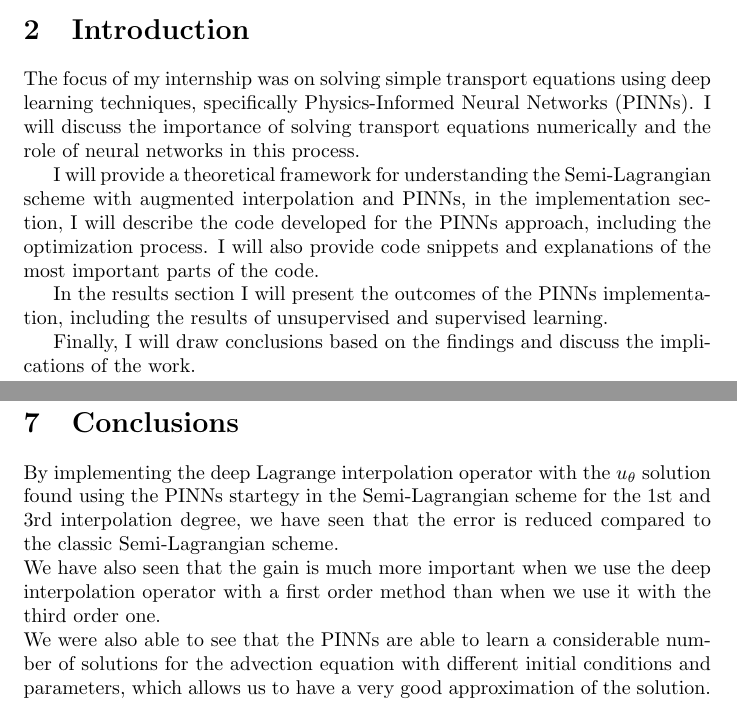
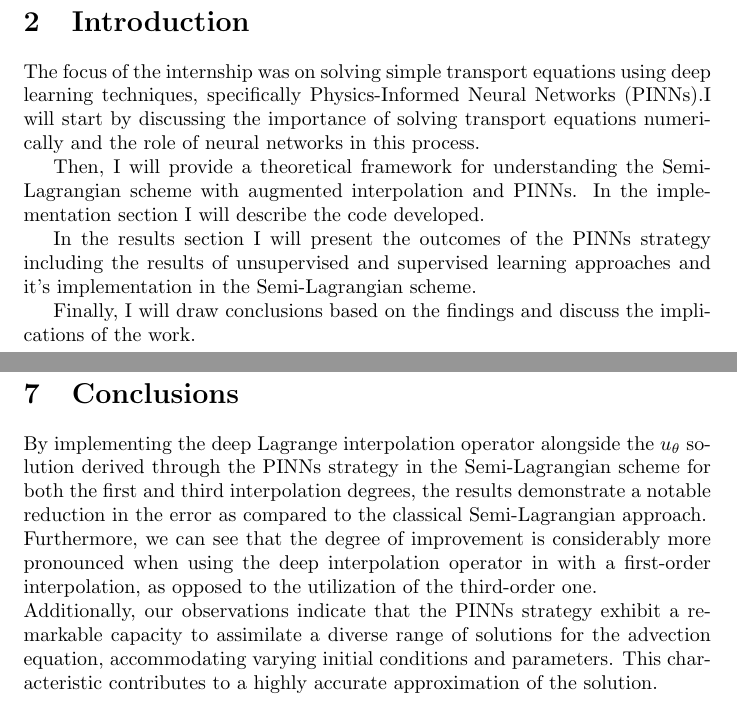
Before and after one commit to dianasolangel/Stage-M1-Deep-Interpolation, a LaTeX document (report/stage_report.tex): two parts of pages 5 and 38 of 39, joined at a grey line, cut so that both start at the same text. Compiled offline with pdfLaTeX.

Commit message:
update report

```diff
--- a/report/stage_report.tex
+++ b/report/stage_report.tex
@@ -72,10 +69,10 @@
 \section{Introduction}
 %Say something about like the importance of the transport equation and the need to solve it numerically and the use of neural networks
-The focus of my internship was on solving simple transport equations using deep learning techniques, specifically Physics-Informed Neural Networks (PINNs). I will discuss the importance of solving transport equations numerically and the role of neural networks in this process.
+The focus of the internship was on solving simple transport equations using deep learning techniques, specifically Physics-Informed Neural Networks (PINNs).I will start by discussing the importance of solving transport equations numerically and the role of neural networks in this process.
 
-I will provide a theoretical framework for understanding the Semi-Lagrangian scheme with augmented interpolation and PINNs, in the implementation section, I will describe the code developed for the PINNs approach, including the optimization process. I will also provide code snippets and explanations of the most important parts of the code.
+Then, I will provide a theoretical framework for understanding the Semi-Lagrangian scheme with augmented interpolation and PINNs. In the implementation section I will describe the code developed.
 
-In the results section I will present the outcomes of the PINNs implementation, including the results of unsupervised and supervised learning.
+In the results section I will present the outcomes of the PINNs strategy including the results of unsupervised and supervised learning approaches and it's implementation in the Semi-Lagrangian scheme.
 
 Finally, I will draw conclusions based on the findings and discuss the implications of the work.
 
@@ -996,10 +993,9 @@
 
 \section{Conclusions}
 
-By implementing the deep Lagrange interpolation operator with the $u_\theta$ solution found using the PINNs startegy in the Semi-Lagrangian scheme for the 1st and 3rd interpolation degree, we have seen that the error is reduced compared to the classic Semi-Lagrangian scheme.\\
-We have also seen that the gain is much more important when we use the deep interpolation operator with a first order method than when we use it with the third order one.\\
-We were also able to see that the PINNs are able to learn a considerable number of solutions for the advection equation with different initial conditions and
-parameters, which allows us to have a very good approximation of the solution.\\
+By implementing the deep Lagrange interpolation operator alongside the $u_\theta$ solution derived through the PINNs strategy in the Semi-Lagrangian scheme for both the first and third interpolation degrees, the results demonstrate a notable reduction in the error as compared to the classical Semi-Lagrangian approach.\\
+Furthermore, we can see that the degree of improvement is considerably more pronounced when using the deep interpolation operator in with a first-order interpolation, as opposed to the utilization of the third-order one.\\
+Additionally, our observations indicate that the PINNs strategy exhibit a remarkable capacity to assimilate a diverse range of solutions for the advection equation, accommodating varying initial conditions and parameters. This characteristic contributes to a highly accurate approximation of the solution.
 
 \newpage
 
```
Also changed, not shown: report/stage_report.tex (18 more changed lines).
